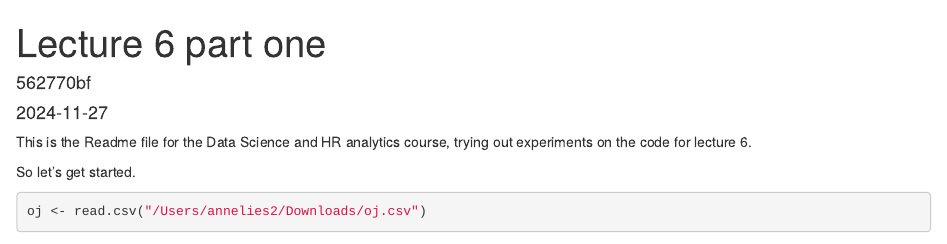
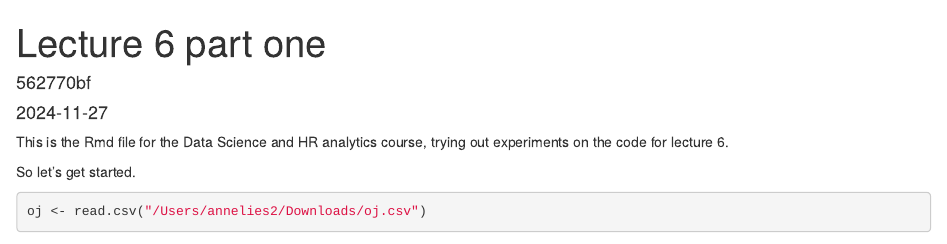
Before and after one commit to 562770bf/DataScience, an R Markdown document (Week47-Lecture6.Rmd): the page in a window 1100 px wide, from its top. Rendered offline with R 4.5, knitr and Pandoc, with nearby package versions; some code elsewhere in the file could not run offline.

Commit message:
Seventh commit for lecture 6 part one

````diff
--- a/Week47-Lecture6.Rmd
+++ b/Week47-Lecture6.Rmd
@@ -4,7 +4,7 @@ author: "562770bf"
 date: "2024-11-27"
 output: html_document
 ---
-This is the Readme file for the Data Science and HR analytics course, trying out experiments on the code for lecture 6.
+This is the Rmd file for the Data Science and HR analytics course, trying out experiments on the code for lecture 6.
 
 So let's get started.
 ```{r}
````
